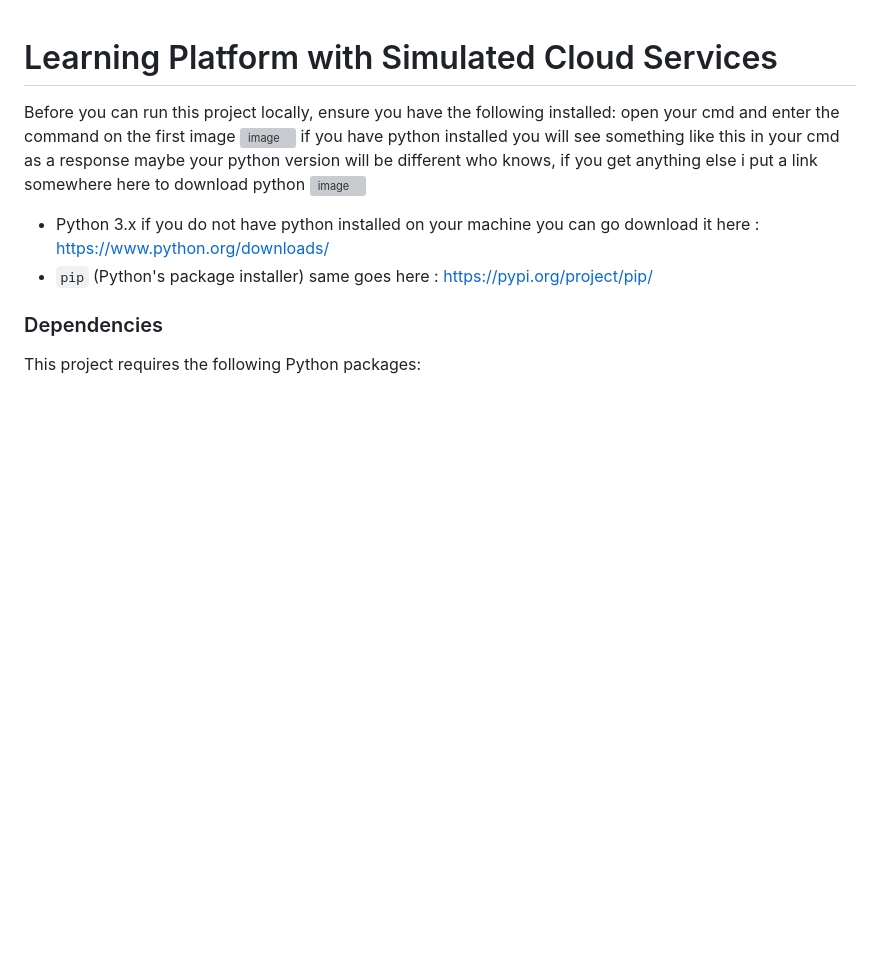
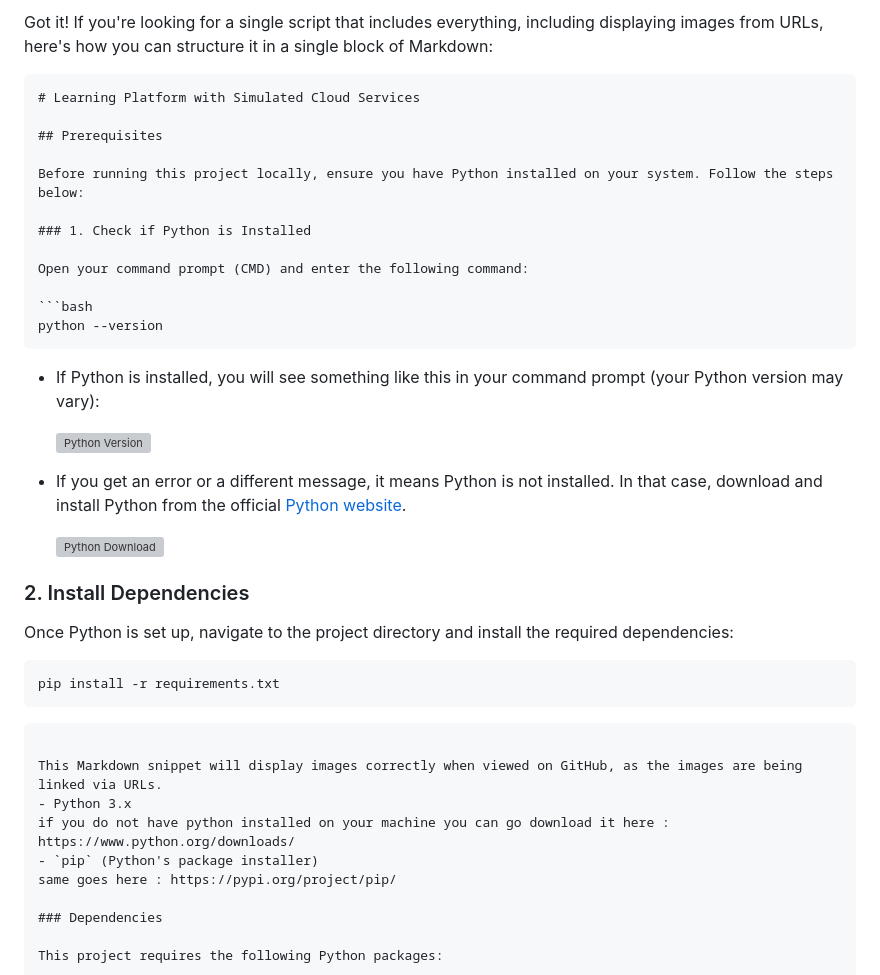
Before and after one commit to NdumisoButhelezi/NEWLMS, a Markdown page: README.md, the part around the change. Rendered like a GitHub page; blank space fills up the shorter version; grey boxes are pictures that could not be loaded.

````diff
--- a/README.md
+++ b/README.md
@@ -1,11 +1,38 @@
+Got it! If you're looking for a single script that includes everything, including displaying images from URLs, here's how you can structure it in a single block of Markdown:
+
+```markdown
 # Learning Platform with Simulated Cloud Services
 
-Before you can run this project locally, ensure you have the following installed:
-open your cmd and enter the command on the first image
-![image](https://github.com/user-attachments/assets/675a7de6-f619-4794-b7ab-1568f9ddff9e)
-if you have python installed you will see something like this in your cmd as a response maybe your python version will be different who knows, if you get anything else i put a link somewhere here to download python
-![image](https://github.com/user-attachments/assets/832a8ee0-24ba-4c46-a296-be21912a5f3e)
+## Prerequisites
 
+Before running this project locally, ensure you have Python installed on your system. Follow the steps below:
+
+### 1. Check if Python is Installed
+
+Open your command prompt (CMD) and enter the following command:
+
+```bash
+python --version
+```
+
+- If Python is installed, you will see something like this in your command prompt (your Python version may vary):
+
+  ![Python Version](https://github.com/user-attachments/assets/675a7de6-f619-4794-b7ab-1568f9ddff9e)
+
+- If you get an error or a different message, it means Python is not installed. In that case, download and install Python from the official [Python website](https://www.python.org/downloads/).
+
+  ![Python Download](https://github.com/user-attachments/assets/832a8ee0-24ba-4c46-a296-be21912a5f3e)
+
+### 2. Install Dependencies
+
+Once Python is set up, navigate to the project directory and install the required dependencies:
+
+```bash
+pip install -r requirements.txt
+```
+```
+
+This Markdown snippet will display images correctly when viewed on GitHub, as the images are being linked via URLs.
 - Python 3.x
 if you do not have python installed on your machine you can go download it here : https://www.python.org/downloads/
 - `pip` (Python's package installer)
````
